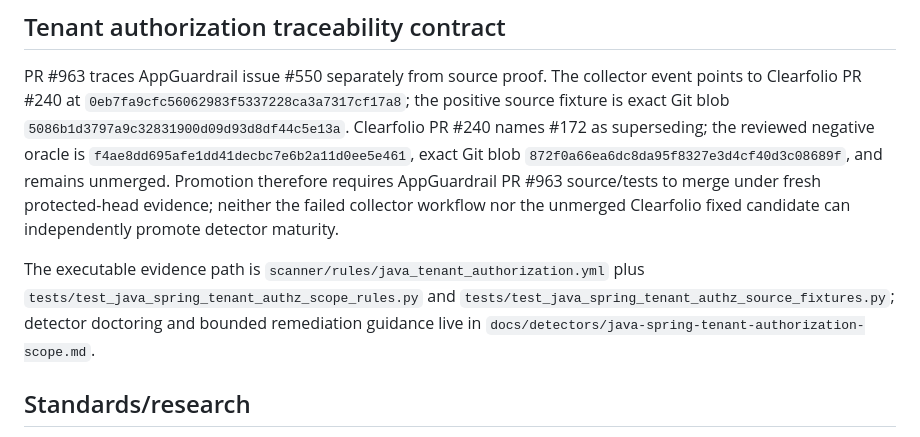
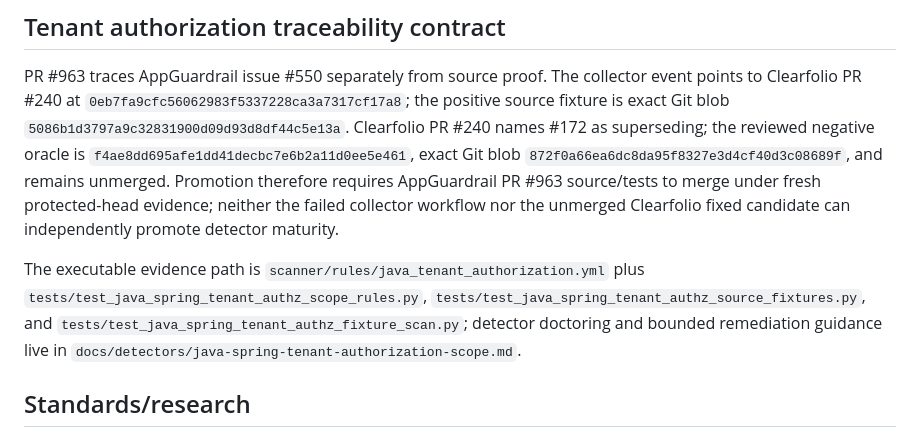
Before and after one commit to ContextualWisdomLab/appguardrail, a Markdown page: docs/TRACEABILITY.md, the part around the change. GitHub-like rendering.

Commit message:
docs(traceability): include tenant fixture scanner evidence

```diff
--- a/docs/TRACEABILITY.md
+++ b/docs/TRACEABILITY.md
@@ -52,7 +52,7 @@ Current protected-branch evidence keeps those controls distinct: PR #924 supplie
 
 PR #963 traces AppGuardrail issue #550 separately from source proof. The collector event points to Clearfolio PR #240 at `0eb7fa9cfc56062983f5337228ca3a7317cf17a8`; the positive source fixture is exact Git blob `5086b1d3797a9c32831900d09d93d8df44c5e13a`. Clearfolio PR #240 names #172 as superseding; the reviewed negative oracle is `f4ae8dd695afe1dd41decbc7e6b2a11d0ee5e461`, exact Git blob `872f0a66ea6dc8da95f8327e3d4cf40d3c08689f`, and remains unmerged. Promotion therefore requires AppGuardrail PR #963 source/tests to merge under fresh protected-head evidence; neither the failed collector workflow nor the unmerged Clearfolio fixed candidate can independently promote detector maturity.
 
-The executable evidence path is `scanner/rules/java_tenant_authorization.yml` plus `tests/test_java_spring_tenant_authz_scope_rules.py` and `tests/test_java_spring_tenant_authz_source_fixtures.py`; detector doctoring and bounded remediation guidance live in `docs/detectors/java-spring-tenant-authorization-scope.md`.
+The executable evidence path is `scanner/rules/java_tenant_authorization.yml` plus `tests/test_java_spring_tenant_authz_scope_rules.py`, `tests/test_java_spring_tenant_authz_source_fixtures.py`, and `tests/test_java_spring_tenant_authz_fixture_scan.py`; detector doctoring and bounded remediation guidance live in `docs/detectors/java-spring-tenant-authorization-scope.md`.
 
 ## Standards/research
 
```
